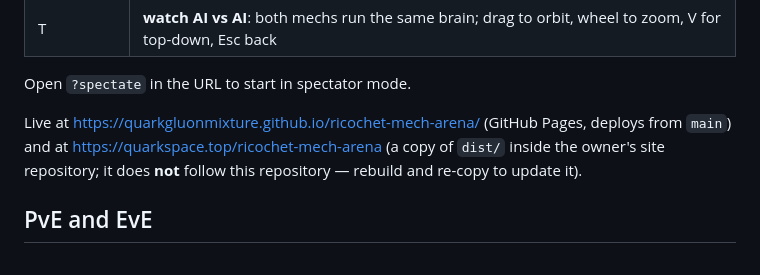
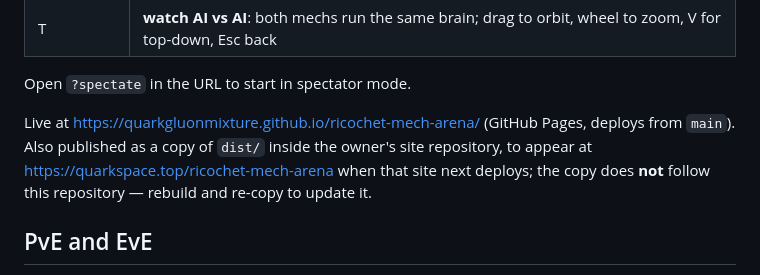
Before and after one commit to Quarkgluonmixture/ricochet-mech-arena, a Markdown page: README.md, the part around the change. Drawn GitHub-style.

Commit message:
docs: quarkspace copy is in that repo's main but not live yet (its deploys are frozen since 08-26)
Co-Authored-By: Claude Fable 5.1 <noreply@anthropic.com>
Claude-Session: https://claude.ai/code/session_01W41DHihveEVqycuS8saVYa

```diff
--- a/README.md
+++ b/README.md
@@ -30,9 +30,10 @@ npm run build    # tsc + vite → dist/
 
 Open `?spectate` in the URL to start in spectator mode.
 
-Live at <https://quarkgluonmixture.github.io/ricochet-mech-arena/> (GitHub Pages, deploys from `main`) and
-at <https://quarkspace.top/ricochet-mech-arena> (a copy of `dist/` inside the owner's site repository; it
-does **not** follow this repository — rebuild and re-copy to update it).
+Live at <https://quarkgluonmixture.github.io/ricochet-mech-arena/> (GitHub Pages, deploys from `main`). Also
+published as a copy of `dist/` inside the owner's site repository, to appear at
+<https://quarkspace.top/ricochet-mech-arena> when that site next deploys; the copy does **not** follow this
+repository — rebuild and re-copy to update it.
 
 ## PvE and EvE
 
```
Also changed, not shown: CHECKPOINT.md (+2 -0 lines).
